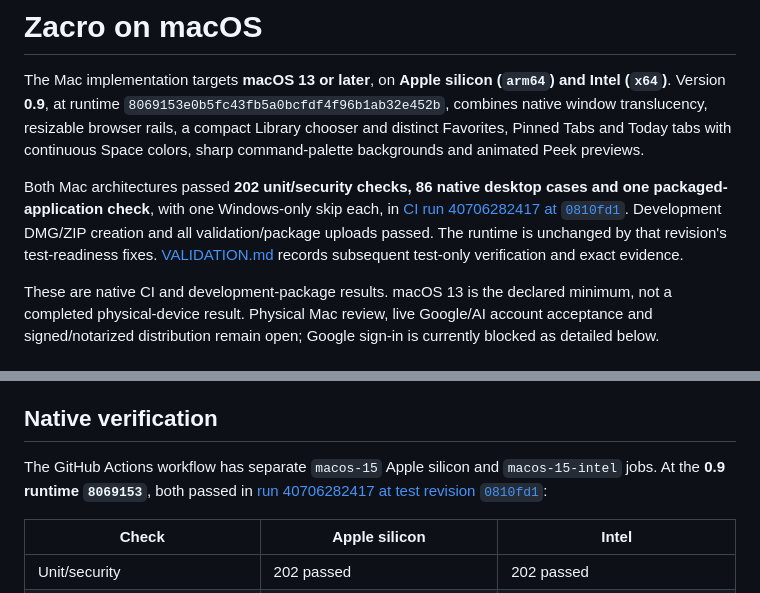
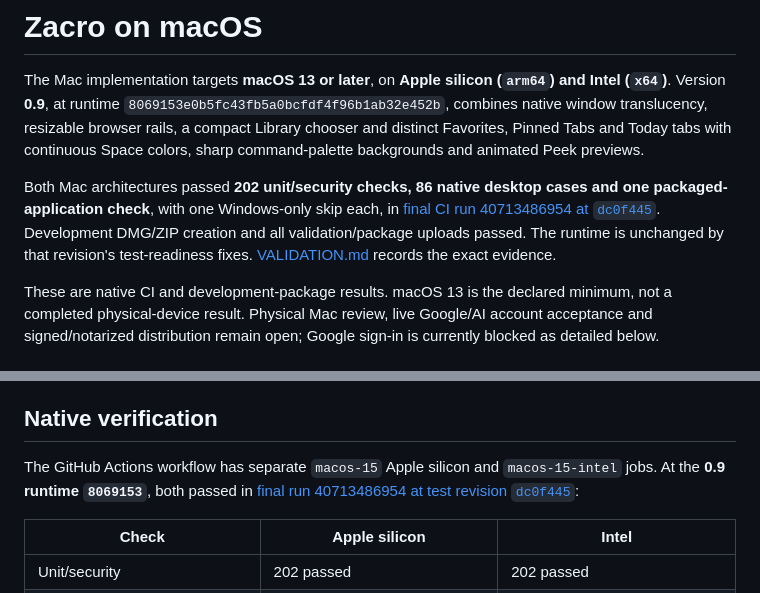
Before and after one commit to Zacro-Technologies/zacro_browser, a Markdown page: docs/MACOS.md, 2 parts joined by grey strips. Drawn GitHub-style.

```diff
--- a/docs/MACOS.md
+++ b/docs/MACOS.md
@@ -2,7 +2,7 @@
 
 The Mac implementation targets **macOS 13 or later**, on **Apple silicon (`arm64`) and Intel (`x64`)**. Version **0.9**, at runtime `8069153e0b5fc43fb5a0bcfdf4f96b1ab32e452b`, combines native window translucency, resizable browser rails, a compact Library chooser and distinct Favorites, Pinned Tabs and Today tabs with continuous Space colors, sharp command-palette backgrounds and animated Peek previews.
 
-Both Mac architectures passed **202 unit/security checks, 86 native desktop cases and one packaged-application check**, with one Windows-only skip each, in [CI run 40706282417 at `0810fd1`](https://github.com/Zacro-Technologies/zacro_browser/actions/runs/40706282417). Development DMG/ZIP creation and all validation/package uploads passed. The runtime is unchanged by that revision's test-readiness fixes. [VALIDATION.md](VALIDATION.md) records subsequent test-only verification and exact evidence.
+Both Mac architectures passed **202 unit/security checks, 86 native desktop cases and one packaged-application check**, with one Windows-only skip each, in [final CI run 40713486954 at `dc0f445`](https://github.com/Zacro-Technologies/zacro_browser/actions/runs/40713486954). Development DMG/ZIP creation and all validation/package uploads passed. The runtime is unchanged by that revision's test-readiness fixes. [VALIDATION.md](VALIDATION.md) records the exact evidence.
 
 These are native CI and development-package results. macOS 13 is the declared minimum, not a completed physical-device result. Physical Mac review, live Google/AI account acceptance and signed/notarized distribution remain open; Google sign-in is currently blocked as detailed below.
 
@@ -116,7 +116,7 @@ Passing a build is only one release gate. A Mac release still needs clean-machin
 
 ## Native verification
 
-The GitHub Actions workflow has separate `macos-15` Apple silicon and `macos-15-intel` jobs. At the **0.9 runtime `8069153`**, both passed in [run 40706282417 at test revision `0810fd1`](https://github.com/Zacro-Technologies/zacro_browser/actions/runs/40706282417):
+The GitHub Actions workflow has separate `macos-15` Apple silicon and `macos-15-intel` jobs. At the **0.9 runtime `8069153`**, both passed in [final run 40713486954 at test revision `dc0f445`](https://github.com/Zacro-Technologies/zacro_browser/actions/runs/40713486954):
 
 | Check | Apple silicon | Intel |
 | --- | --- | --- |
```
Also changed, not shown: docs/VALIDATION.md (+2 -2 lines).
